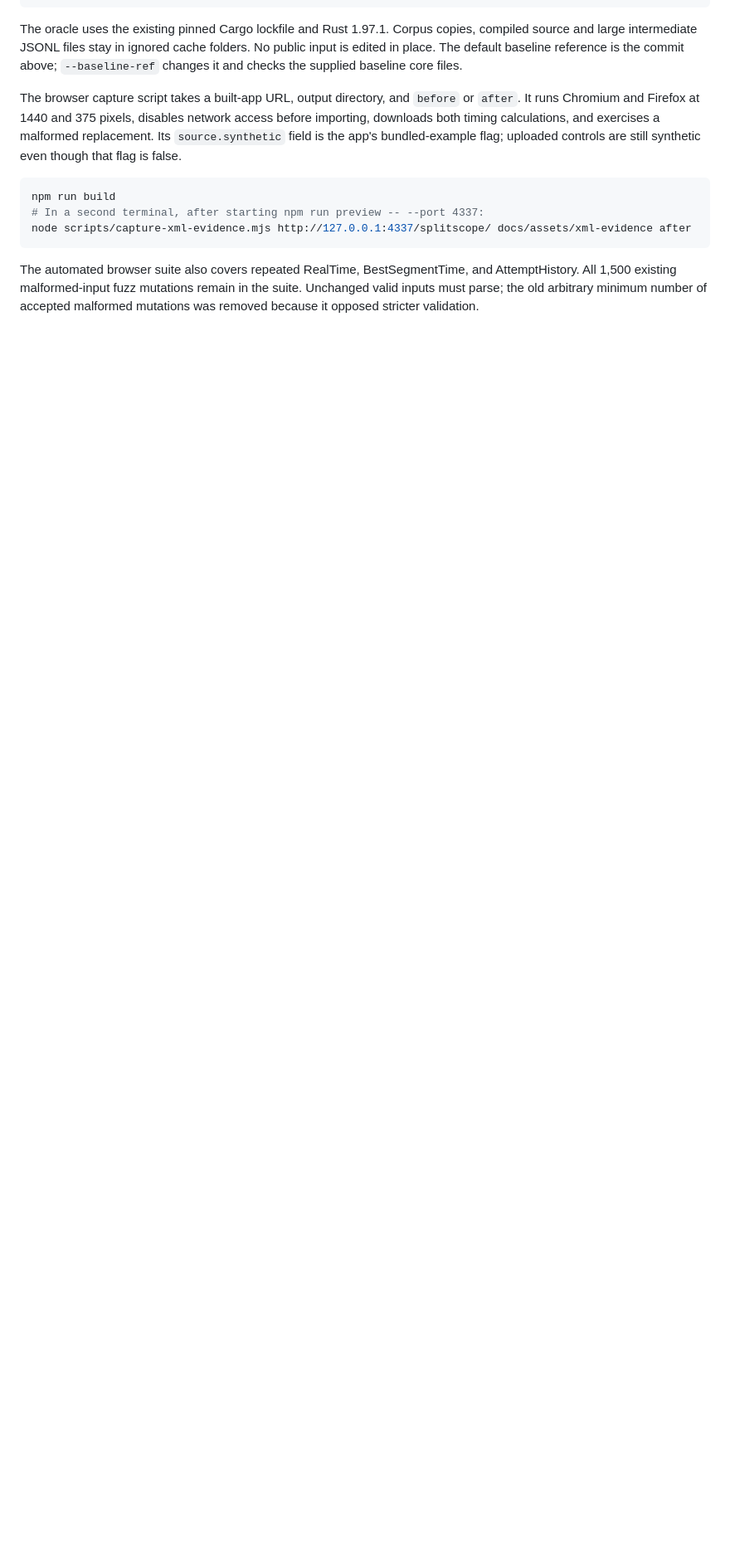
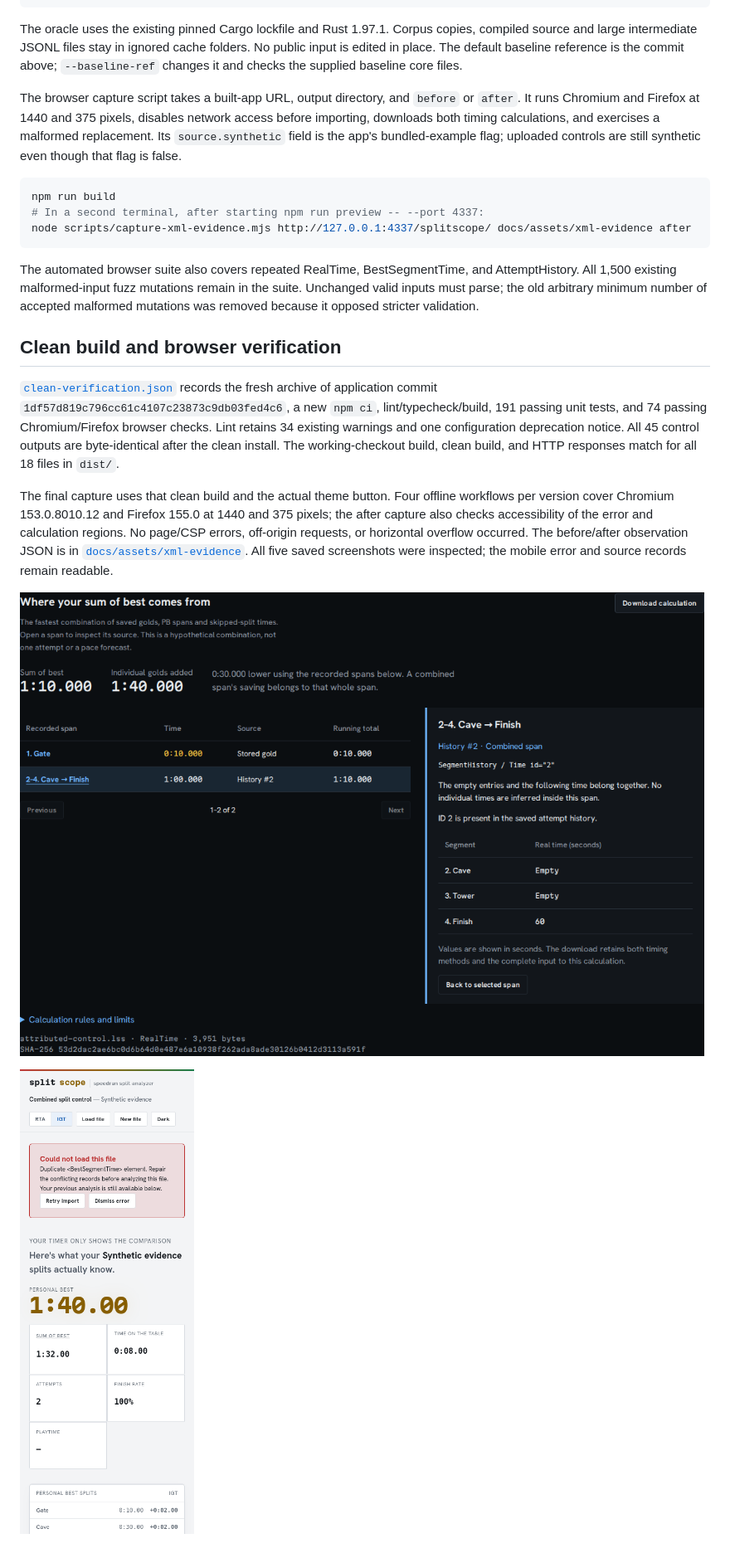
Before and after one commit to antonsoo/splitscope, a Markdown page: studies/xml-evidence/README.md, the part around the change. Shown at 83% size. GitHub-like rendering; pictures changed too: docs/assets/xml-evidence/after-chromium-1440.png, docs/assets/xml-evidence/after-firefox-375.png; blank space fills up the shorter version.

Commit message:
test: retain clean-build and offline XML import evidence

```diff
--- a/studies/xml-evidence/README.md
+++ b/studies/xml-evidence/README.md
@@ -104,3 +104,25 @@ The automated browser suite also covers repeated RealTime, BestSegmentTime, and
 AttemptHistory. All 1,500 existing malformed-input fuzz mutations remain in the
 suite. Unchanged valid inputs must parse; the old arbitrary minimum number of
 accepted malformed mutations was removed because it opposed stricter validation.
+
+## Clean build and browser verification
+
+[`clean-verification.json`](clean-verification.json) records the fresh archive of
+application commit `1df57d819c796cc61c4107c23873c9db03fed4c6`, a new `npm ci`,
+lint/typecheck/build, 191 passing unit tests, and 74 passing Chromium/Firefox
+browser checks. Lint retains 34 existing warnings and one configuration
+deprecation notice. All 45 control outputs are byte-identical after the clean
+install. The working-checkout build, clean build, and HTTP responses match for
+all 18 files in `dist/`.
+
+The final capture uses that clean build and the actual theme button. Four
+offline workflows per version cover Chromium 153.0.8010.12 and Firefox 155.0 at
+1440 and 375 pixels; the after capture also checks accessibility of the error
+and calculation regions. No page/CSP errors, off-origin requests, or horizontal
+overflow occurred. The before/after observation JSON is in
+[`docs/assets/xml-evidence`](../../docs/assets/xml-evidence). All five saved
+screenshots were inspected; the mobile error and source records remain readable.
+
+![Retained source records after an attributed import](../../docs/assets/xml-evidence/after-chromium-1440.png)
+
+![Malformed replacement rejected while the previous analysis remains visible](../../docs/assets/xml-evidence/after-firefox-375.png)
```
Also changed, not shown: docs/assets/xml-evidence/after-chromium-375.png, docs/assets/xml-evidence/before-chromium-1440.png, 2 other files.
